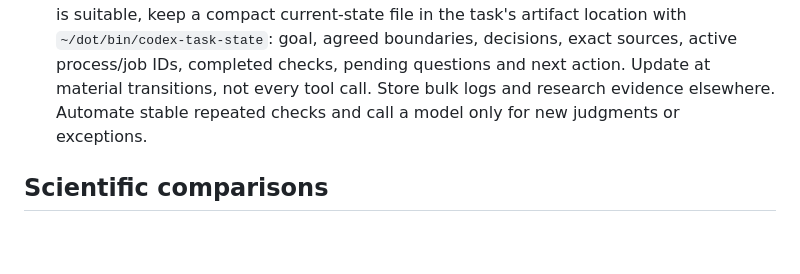
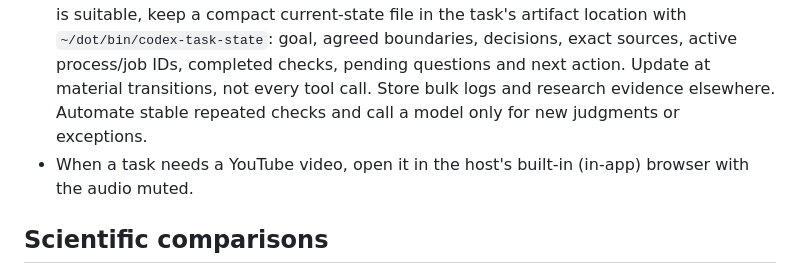
Before and after one commit to mseok/dot, a Markdown page: ai/codex/AGENTS.md, the part around the change. Drawn GitHub-style; blank space fills up the shorter version.

Commit message:
Open YouTube muted in the built-in browser
When a task needs a YouTube video, agents open it in the host's built-in
browser with the audio muted, so a page opened for its transcript does not
start playing sound.

Co-Authored-By: Claude Opus 5.5 <noreply@anthropic.com>

```diff
--- a/ai/codex/AGENTS.md
+++ b/ai/codex/AGENTS.md
@@ -25,6 +25,7 @@ omission check only with active hook-provided session/turn IDs.
 - Use the project's existing artifact location and permission scope. Do not automatically rewrite global sandbox settings for an ordinary output. Preserve unrelated files, environment state and running jobs.
 - Keep each project's runtime dependencies in its own environment; follow that project's Python, CUDA and framework versions. Reuse the existing environment, and create a separate one when an authorized new project needs it. Use host-shared installations for general development tools such as Ruff, while respecting project configuration. Do not resolve project dependencies or recreate its environment merely to format or lint; ask if the shared tool cannot satisfy a required version.
 - For recurring or long-running work, reuse an existing current handoff or manifest. If none is suitable, keep a compact current-state file in the task's artifact location with `~/dot/bin/codex-task-state`: goal, agreed boundaries, decisions, exact sources, active process/job IDs, completed checks, pending questions and next action. Update at material transitions, not every tool call. Store bulk logs and research evidence elsewhere. Automate stable repeated checks and call a model only for new judgments or exceptions.
+- When a task needs a YouTube video, open it in the host's built-in (in-app) browser with the audio muted.
 
 ## Scientific comparisons
 
```
